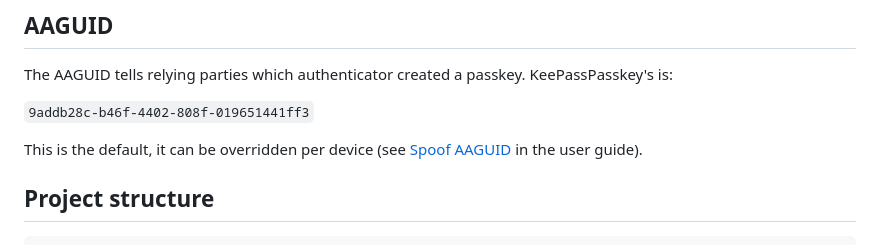
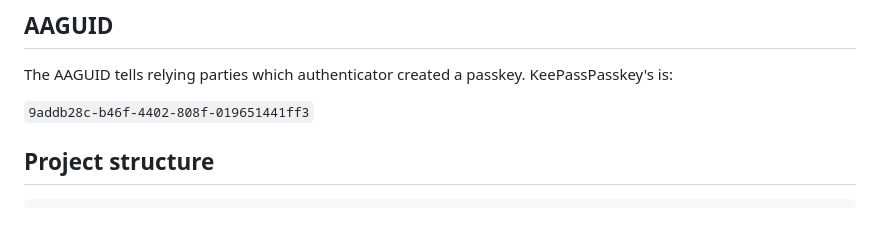
Before and after one commit to yusei36/KeePassPasskey, a Markdown page: README.md, the part around the change. GitHub-like rendering; blank space fills up the shorter version.

````diff
--- a/README.md
+++ b/README.md
@@ -87,8 +87,6 @@ The AAGUID tells relying parties which authenticator created a passkey. KeePassP
 
 `9addb28c-b46f-4402-808f-019651441ff3`
 
-This is the default, it can be overridden per device (see [Spoof AAGUID](docs/user-guide.md#spoof-aaguid) in the user guide).
-
 ## Project structure
 
 ```
````
Also changed, not shown: docs/user-guide.md (+16 -4 lines).
